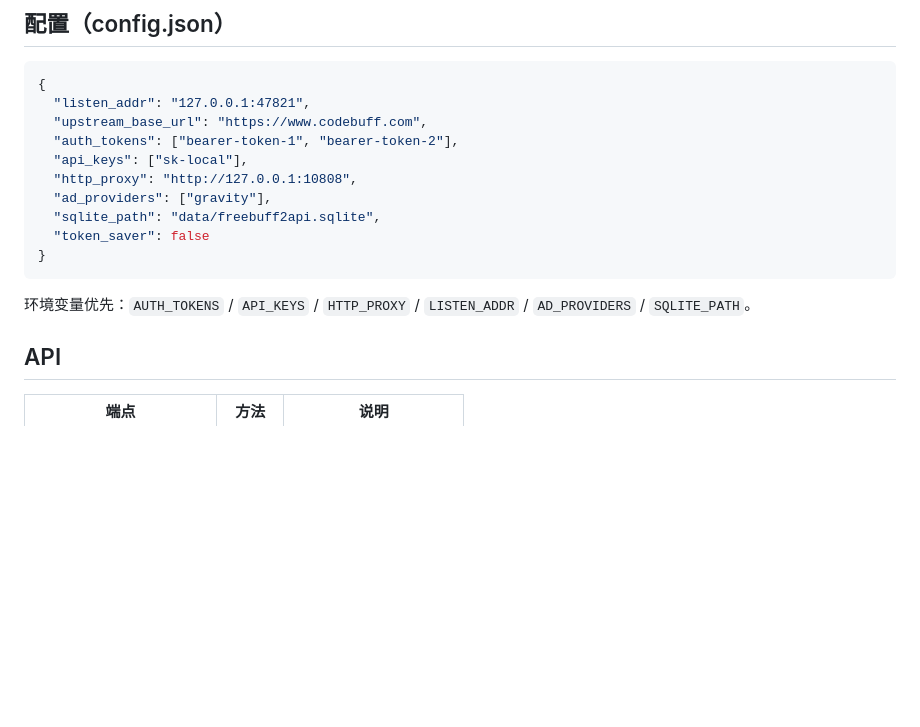
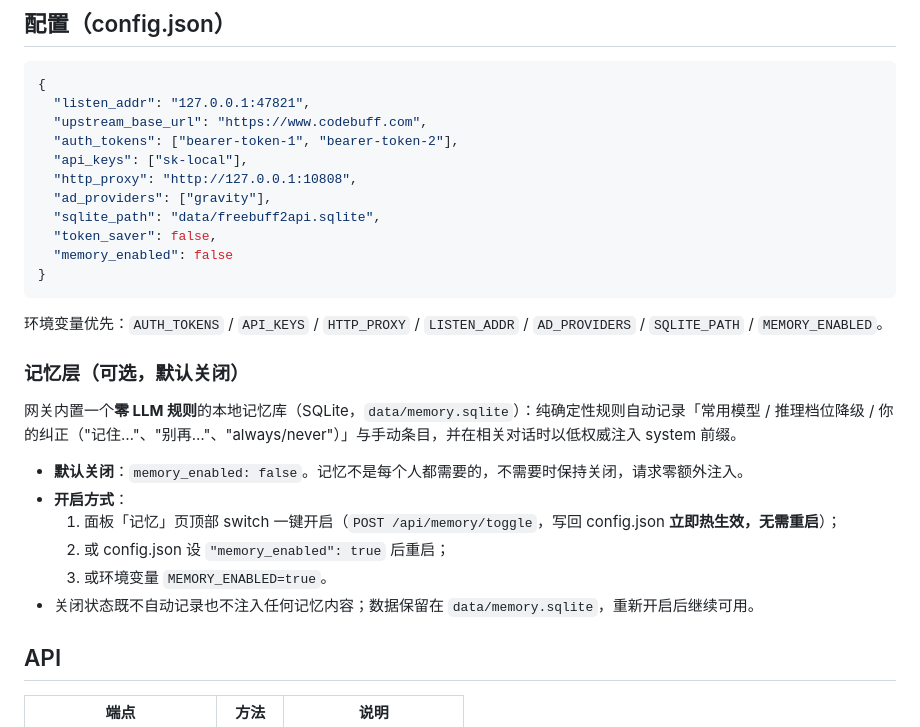
Before and after one commit to lza6/Freebuff-2API, a Markdown page: README.md, the part around the change. GitHub-like rendering; blank space fills up the shorter version.

Commit message:
docs: v0.7.3 — CHANGELOG 新增条目 + README 记忆层章节（默认关闭说明）

````diff
--- a/README.md
+++ b/README.md
@@ -49,11 +49,23 @@ docker run -d -p 47821:47821 -v /data:/data freebuff2api
   "http_proxy": "http://127.0.0.1:10808",
   "ad_providers": ["gravity"],
   "sqlite_path": "data/freebuff2api.sqlite",
-  "token_saver": false
+  "token_saver": false,
+  "memory_enabled": false
 }
 ```
 
-环境变量优先：`AUTH_TOKENS` / `API_KEYS` / `HTTP_PROXY` / `LISTEN_ADDR` / `AD_PROVIDERS` / `SQLITE_PATH`。
+环境变量优先：`AUTH_TOKENS` / `API_KEYS` / `HTTP_PROXY` / `LISTEN_ADDR` / `AD_PROVIDERS` / `SQLITE_PATH` / `MEMORY_ENABLED`。
+
+### 记忆层（可选，默认关闭）
+
+网关内置一个**零 LLM 规则**的本地记忆库（SQLite，`data/memory.sqlite`）：纯确定性规则自动记录「常用模型 / 推理档位降级 / 你的纠正（"记住…"、"别再…"、"always/never"）」与手动条目，并在相关对话时以低权威注入 system 前缀。
+
+- **默认关闭**：`memory_enabled: false`。记忆不是每个人都需要的，不需要时保持关闭，请求零额外注入。
+- **开启方式**：
+  1. 面板「记忆」页顶部 switch 一键开启（`POST /api/memory/toggle`，写回 config.json **立即热生效，无需重启**）；
+  2. 或 config.json 设 `"memory_enabled": true` 后重启；
+  3. 或环境变量 `MEMORY_ENABLED=true`。
+- 关闭状态既不自动记录也不注入任何记忆内容；数据保留在 `data/memory.sqlite`，重新开启后继续可用。
 
 ## API
 
````
Also changed, not shown: CHANGELOG.md (+15 -0 lines).
